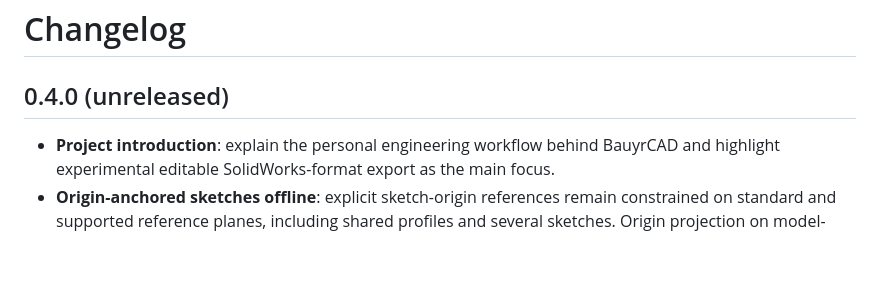
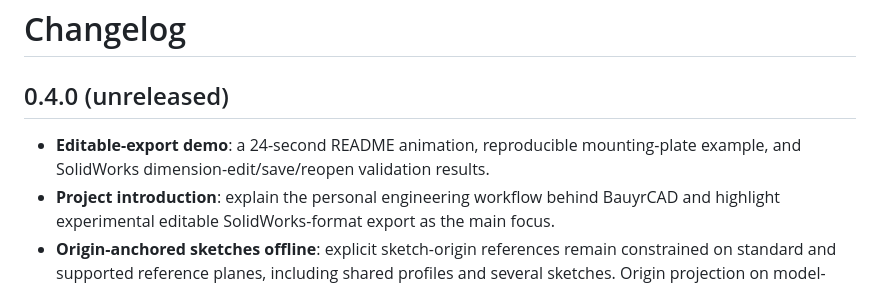
Before and after one commit to bauyrzhan389/BauyrCAD, a Markdown page: CHANGELOG.md, the part around the change. Drawn GitHub-style; blank space fills up the shorter version.

```diff
--- a/CHANGELOG.md
+++ b/CHANGELOG.md
@@ -1,6 +1,8 @@
 # Changelog
 
 ## 0.4.0 (unreleased)
+- **Editable-export demo**: a 24-second README animation, reproducible mounting-plate
+  example, and SolidWorks dimension-edit/save/reopen validation results.
 - **Project introduction**: explain the personal engineering workflow behind BauyrCAD and
   highlight experimental editable SolidWorks-format export as the main focus.
 - **Origin-anchored sketches offline**: explicit sketch-origin references remain constrained
```
Also changed, not shown: README.md (+6 -0 lines), docs/DEMO_SW_EXPORT.md (added, +48 -0 lines), docs/media/solidworks-export-demo.gif (added), docs/media/solidworks-export-demo.png (added), 2 other files.
